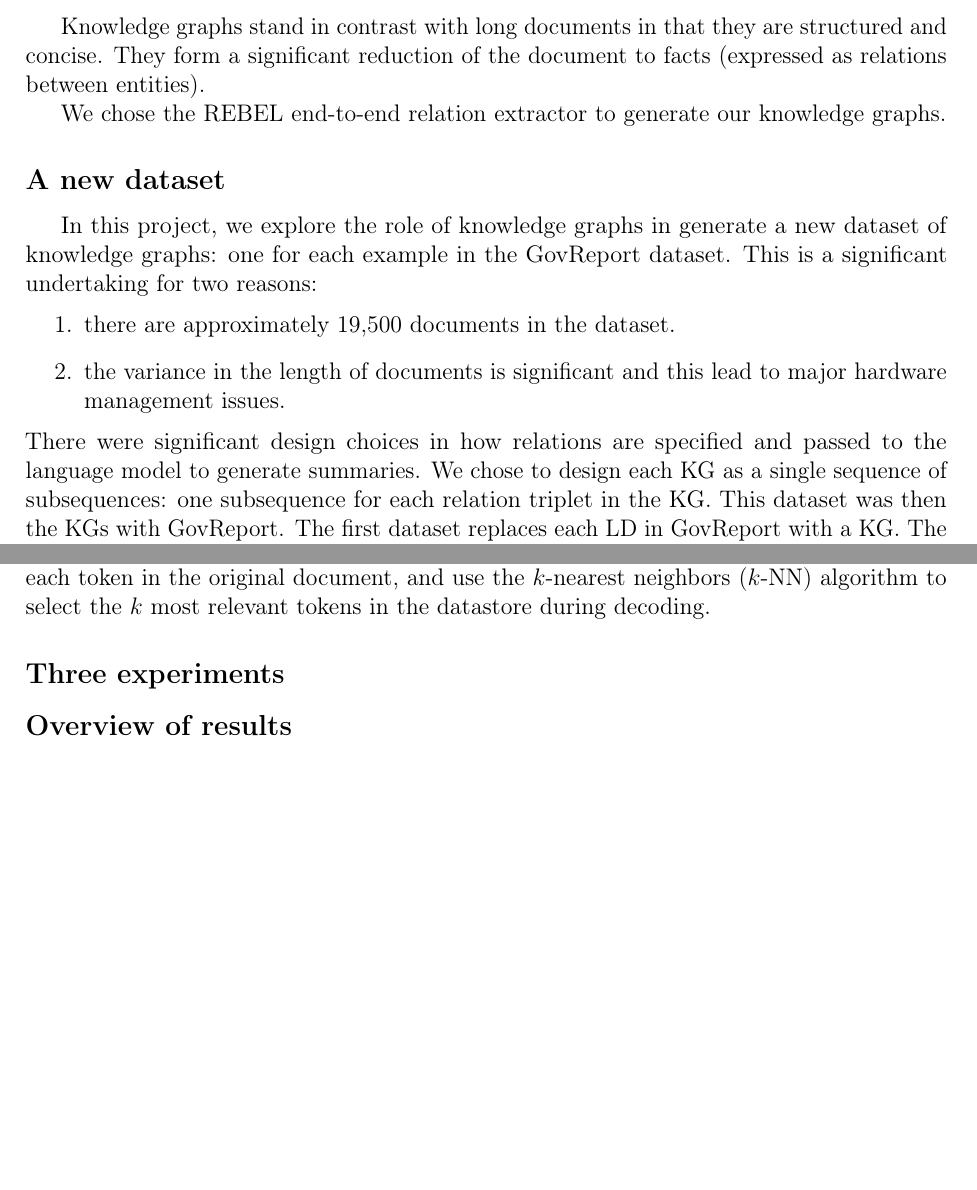
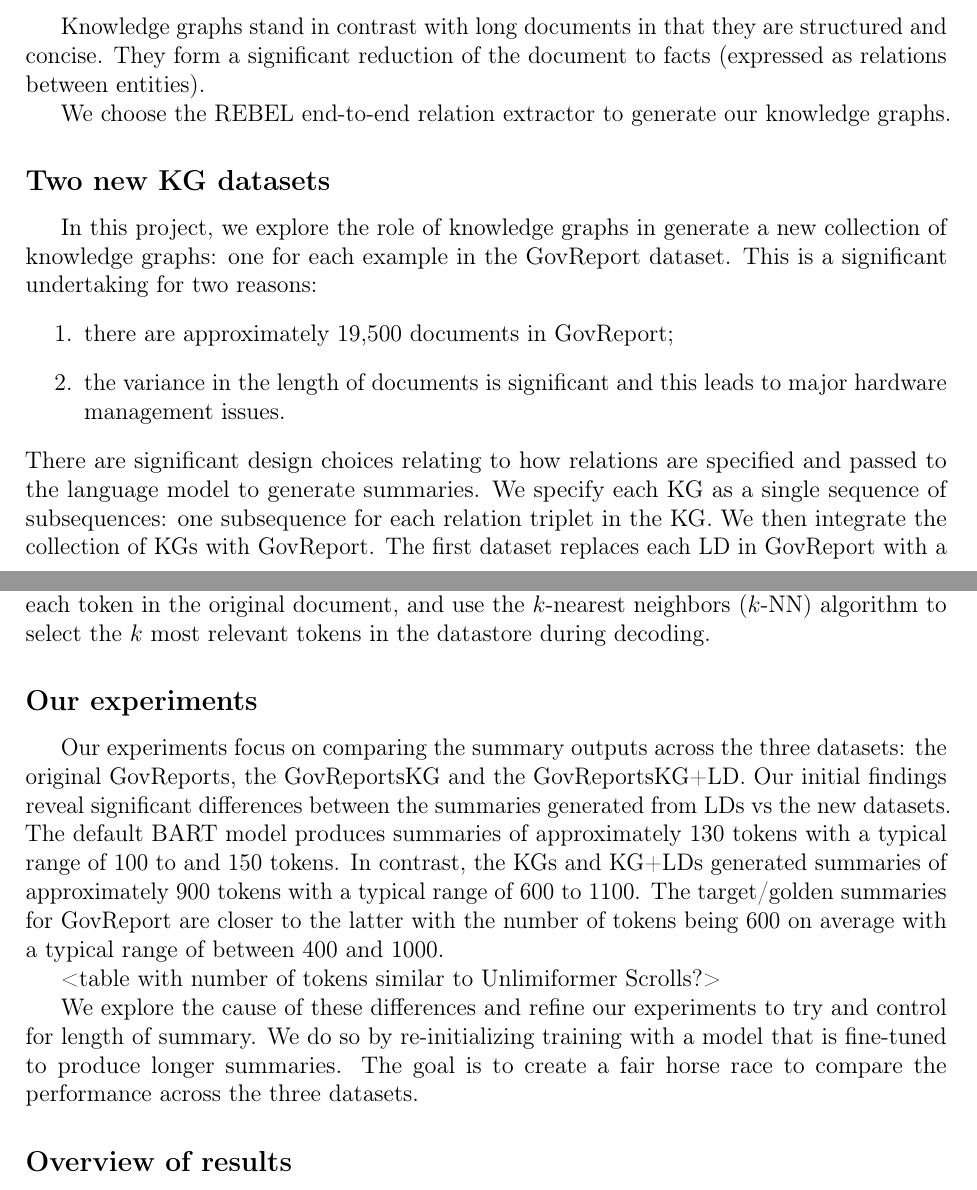
Before and after one commit to patrickocal/unlimiformer-kg, a LaTeX document (cs224w-project-report-latex/main.tex): two parts of pages 2 and 3 of 10, joined at a grey line, cut so that both start at the same text, the shorter picture padded with empty space. Compiled offline with pdfLaTeX.

Commit message:
intro experiments

```diff
--- a/cs224w-project-report-latex/main.tex
+++ b/cs224w-project-report-latex/main.tex
@@ -179,38 +179,45 @@ facts (expressed as relations between entities).
 %\texttt{unlimiformer} model will produce more accurate LD summaries than the
 %baseline \texttt{unlimiformer} model.
 
-We chose the REBEL end-to-end relation extractor to generate our knowledge graphs.
+We choose the REBEL end-to-end relation extractor to generate our knowledge graphs.
 
-\subsection*{A new dataset}
-In this project, we explore the role of knowledge graphs in generate a new
-dataset of knowledge graphs: one for each example in the GovReport dataset.
-This is a significant undertaking for two reasons:
+\subsection*{Two new KG datasets} In this project, we explore the role of
+knowledge graphs in generate a new collection of knowledge graphs: one for each
+example in the GovReport dataset. This is a significant undertaking for two
+reasons:
 \begin{enumerate}
-  \item there are approximately 19,500 documents in the dataset.
-  \item the variance in the length of documents is significant and this lead to
-    major hardware management issues.
+  \item there are approximately 19,500 documents in GovReport;
+  \item the variance in the length of documents is significant and this leads
+    to major hardware management issues.
 \end{enumerate}
-There were significant design choices in how relations are specified and passed
-to the language model to generate summaries. We chose to design each KG as a
-single sequence of subsequences: one subsequence for each relation triplet in
-the KG.
-This dataset was then  the KGs with GovReport. The first
-dataset replaces each LD in GovReport with a KG. The second replaces each LD
-with a single string that is the concatenation of the KG and LD.
-\subsection*{Training BART+Unlimiformer}
-\texttt{Unlimiformer} \cite{bertsch2023unlimiformer}, a recent retrieval-based
-method for augmenting LLMs at the decoder level, is the first long-range
-transformer to support unlimited length inputs. The key innovation of
-\texttt{unlimiformer} is to create a datastore of encodings which correspond to
-each token in the original document, and use the $k$-nearest neighbors ($k$-NN)
-algorithm to select the $k$ most relevant tokens in the datastore during
-decoding.
+There are significant design choices relating to how relations are specified
+and passed to the language model to generate summaries. We specify
+each KG as a single sequence of subsequences: one subsequence for each relation
+triplet in the KG. We then integrate the collection of KGs with GovReport.
+The first dataset replaces each LD in GovReport with a KG. The second dataset replaces each LD with a single string that is the concatenation of the KG and LD.
+\subsection*{Training BART+Unlimiformer} \texttt{Unlimiformer}
+\cite{bertsch2023unlimiformer}, a recent retrieval-based method for augmenting
+LLMs at the decoder level, is the first long-range transformer to support
+unlimited length inputs. The key innovation of \texttt{unlimiformer} is to
+create a datastore of encodings which correspond to each token in the original
+document, and use the $k$-nearest neighbors ($k$-NN) algorithm to select the
+$k$ most relevant tokens in the datastore during decoding.
 
-\subsection*{Three experiments}
+\subsection*{Our experiments} Our experiments focus on comparing the summary
+outputs across the three datasets: the original GovReports, the GovReportsKG
+and the GovReportsKG+LD. Our initial findings reveal significant differences
+between the summaries generated from LDs vs the new datasets. The default BART
+model produces summaries of approximately 130 tokens with a typical range of
+100 to  and 150 tokens. In contrast, the KGs and KG+LDs generated summaries of
+approximately 900 tokens with a typical range of 600 to 1100. The target/golden
+summaries for GovReport are closer to the latter with the number of tokens
+being 600 on average with a typical range of between 400 and 1000.
 
-\subsection*{Overview of results}
-Our final results are in line with our initial hypothesis. The following table
-summarises our results for our final results.
+<table with number of tokens similar to Unlimiformer Scrolls?>
 
-We find that KGs
-alone produce the worst summaries,
+We explore the cause of these differences and refine our experiments to try and
+control for length of summary. We do so by re-initializing training with a
+model that is fine-tuned to produce longer summaries. The goal is to create a
+fair horse race to compare the performance across the three datasets.
+
+\subsection*{Overview of results} Once we control for length of summary, our
```
Also changed, not shown: cs224w-project-report-latex/main.pdf, cs224w-project-report-latex/main.tex (7 more changed lines).
